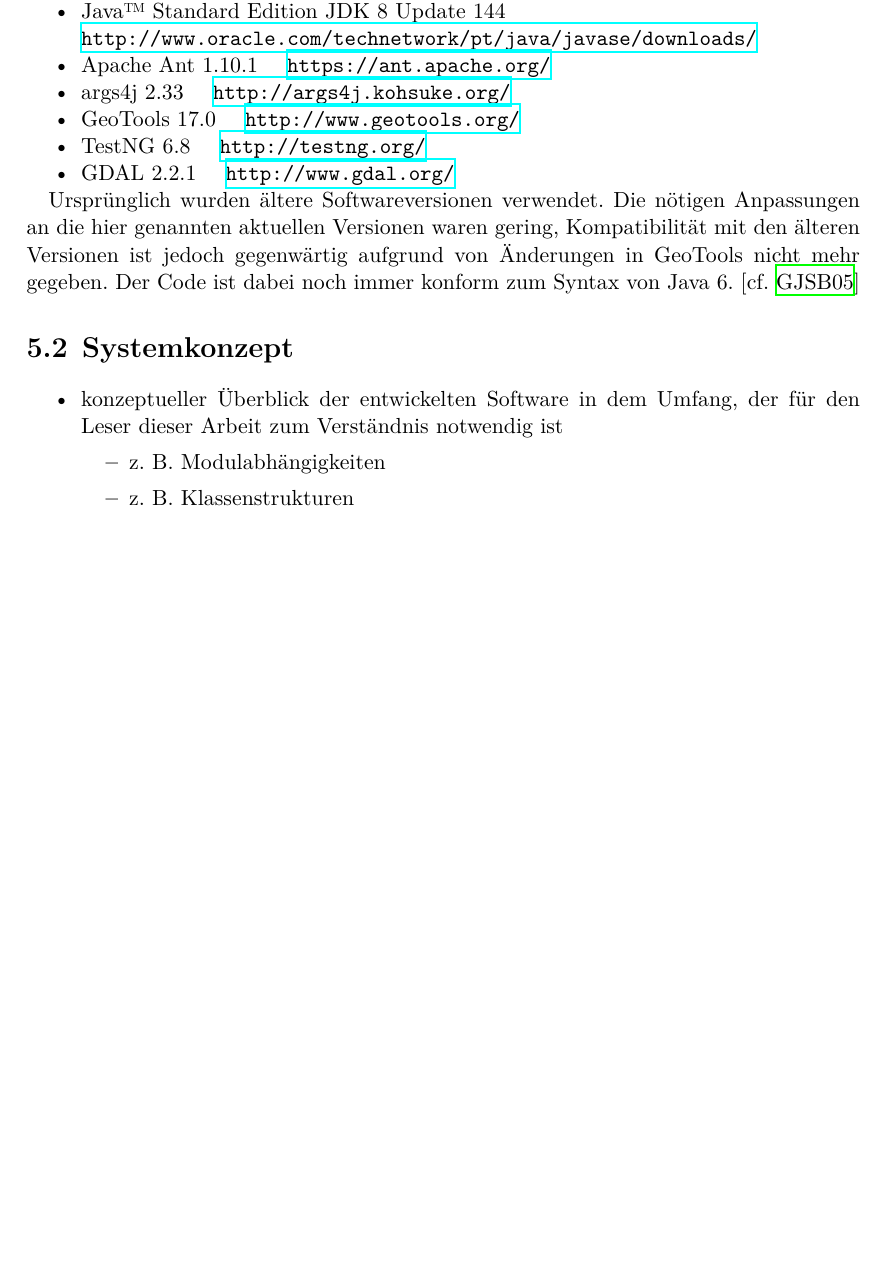
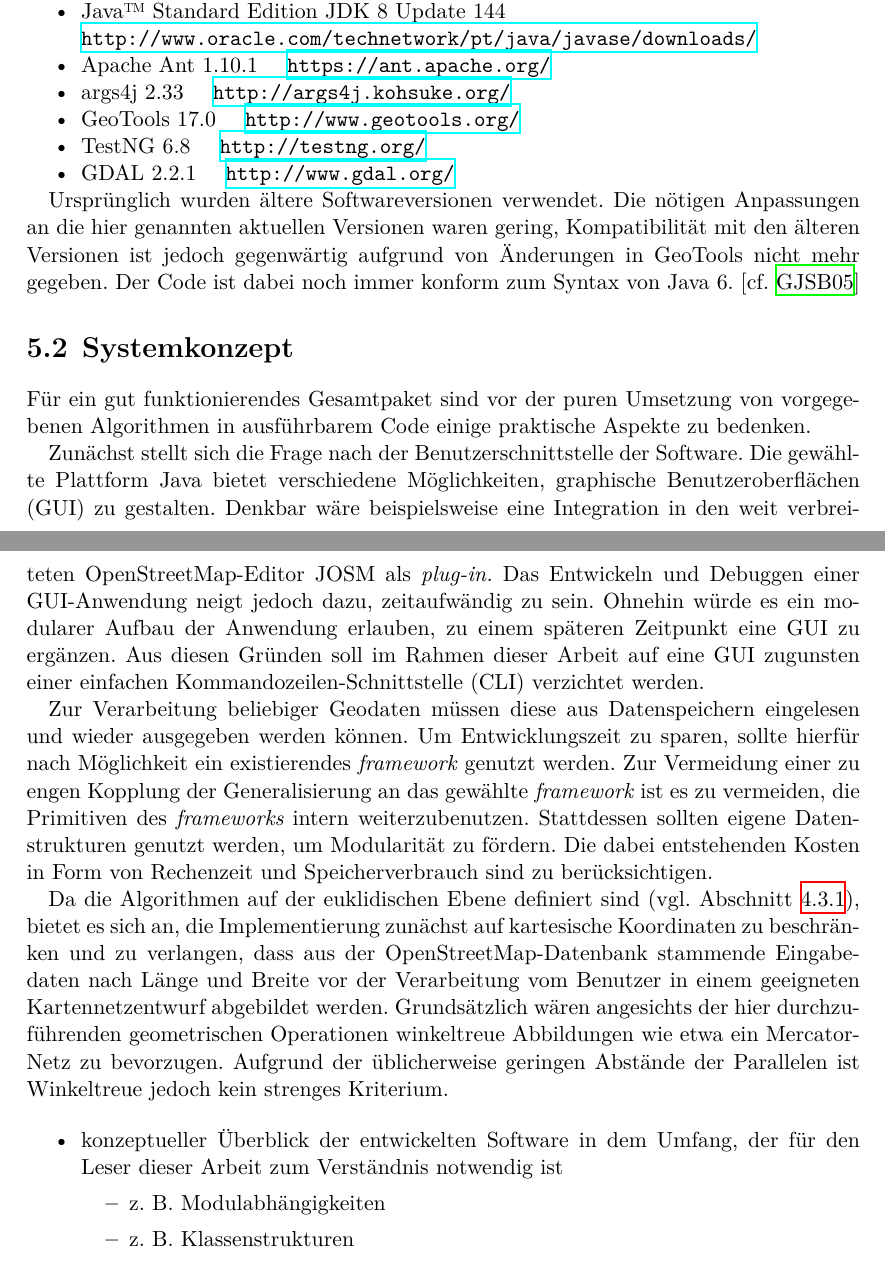
Before and after one commit to johannessen/combiner, a LaTeX thesis (thesis/main/thesis.tex, which reads thesis/chapter5/Implementierung.tex): part of page 33 of 43 before the commit and two parts of pages 33 and 34 of 43 after it, the two joined at a grey line, cut so that both start at the same text, the shorter picture padded with empty space. Compiled offline with XeLaTeX.

Commit message:
Chapter 5.2: Initial considerations

```diff
--- a/thesis/chapter5/Implementierung.tex
+++ b/thesis/chapter5/Implementierung.tex
@@ -45,6 +45,26 @@
 
 \section{Systemkonzept}
 
+Für ein gut funktionierendes Gesamtpaket sind vor der puren Umsetzung von vorgegebenen Algorithmen in ausführbarem Code einige praktische Aspekte zu bedenken.
+
+Zunächst stellt sich die Frage nach der Benutzerschnittstelle der Software.
+Die gewählte Plattform Java bietet verschiedene Möglichkeiten, graphische Benutzeroberflächen (GUI) zu gestalten.
+Denkbar wäre beispielsweise eine Integration in den weit verbreiteten \osm-Editor JOSM als \term{plug-in.}
+Das Entwickeln und Debuggen einer GUI-Anwendung neigt jedoch dazu, zeitaufwändig zu sein.
+Ohnehin würde es ein modularer Aufbau der Anwendung erlauben, zu einem späteren Zeitpunkt eine GUI zu ergänzen.
+Aus diesen Gründen soll im Rahmen dieser Arbeit auf eine GUI zugunsten einer einfachen Kommandozeilen-Schnittstelle (CLI) verzichtet werden.
+
+Zur Verarbeitung beliebiger Geodaten müssen diese aus Datenspeichern eingelesen und wieder ausgegeben werden können.
+Um Entwicklungszeit zu sparen, sollte hierfür nach Möglichkeit ein existierendes \term{framework} genutzt werden.
+Zur Vermeidung einer zu engen Kopplung der Generalisierung an das gewählte \term{framework} ist es zu vermeiden, die Primitiven des \term{frameworks} intern weiterzubenutzen.
+Stattdessen sollten eigene Datenstrukturen genutzt werden, um Modularität zu fördern.
+Die dabei entstehenden Kosten in Form von Rechenzeit und Speicherverbrauch sind zu berücksichtigen.
+
+Da die Algorithmen auf der euklidischen Ebene definiert sind (vgl. Abschnitt~\ref{ch:split-algorithm}), bietet es sich an, die Implementierung zunächst auf kartesische Koordinaten zu beschränken und zu verlangen, dass aus der \osm-Datenbank stammende Eingabedaten nach Länge und Breite vor der Verarbeitung vom Benutzer in einem geeigneten Kartennetzentwurf abgebildet werden.
+Grundsätzlich wären angesichts der hier durchzuführenden geometrischen Operationen winkeltreue Abbildungen wie etwa ein Mercator-Netz zu bevorzugen.
+% Sny87, USGS PP 1395 p. 20
+Aufgrund der üblicherweise geringen Abstände der Parallelen ist Winkeltreue jedoch kein strenges Kriterium.
+
 \begin{itemize}
 	\item konzeptueller Überblick der entwickelten Software in dem Umfang, der für den Leser dieser Arbeit zum Verständnis notwendig ist
 	\begin{itemize}
```
Also changed, not shown: notes/log.txt (+1 -1 lines).
